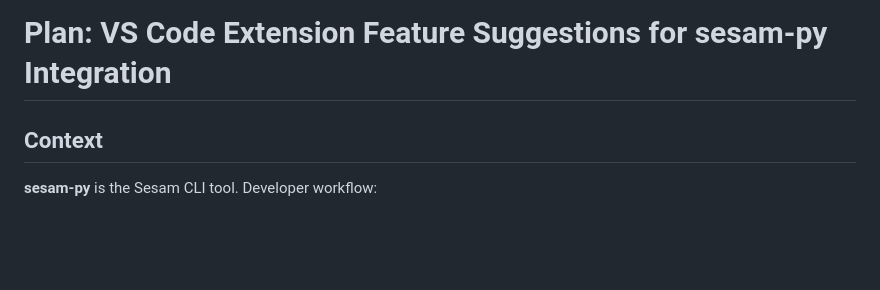
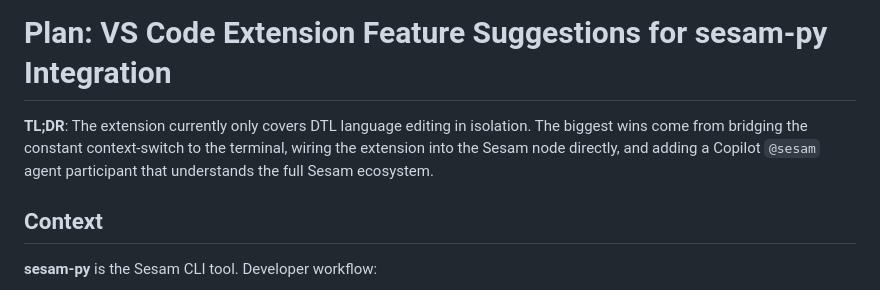
Before and after one commit to sesam-community/sesam-vscode-extension, a Markdown page: agent/plan-sesamPyVSCodeIntegration.prompt.md, the part around the change. GitHub-like rendering; blank space fills up the shorter version.

Commit message:
docs: tl;tr

```diff
--- a/agent/plan-sesamPyVSCodeIntegration.prompt.md
+++ b/agent/plan-sesamPyVSCodeIntegration.prompt.md
@@ -1,4 +1,6 @@
 # Plan: VS Code Extension Feature Suggestions for sesam-py Integration
+
+**TL;DR**: The extension currently only covers DTL language editing in isolation. The biggest wins come from bridging the constant context-switch to the terminal, wiring the extension into the Sesam node directly, and adding a Copilot `@sesam` agent participant that understands the full Sesam ecosystem.
 
 ## Context
 
```
